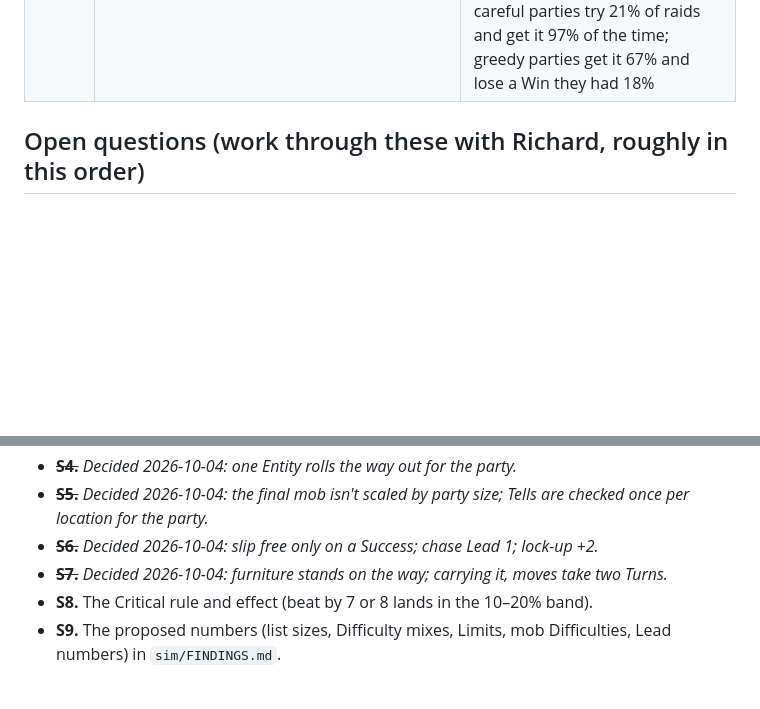
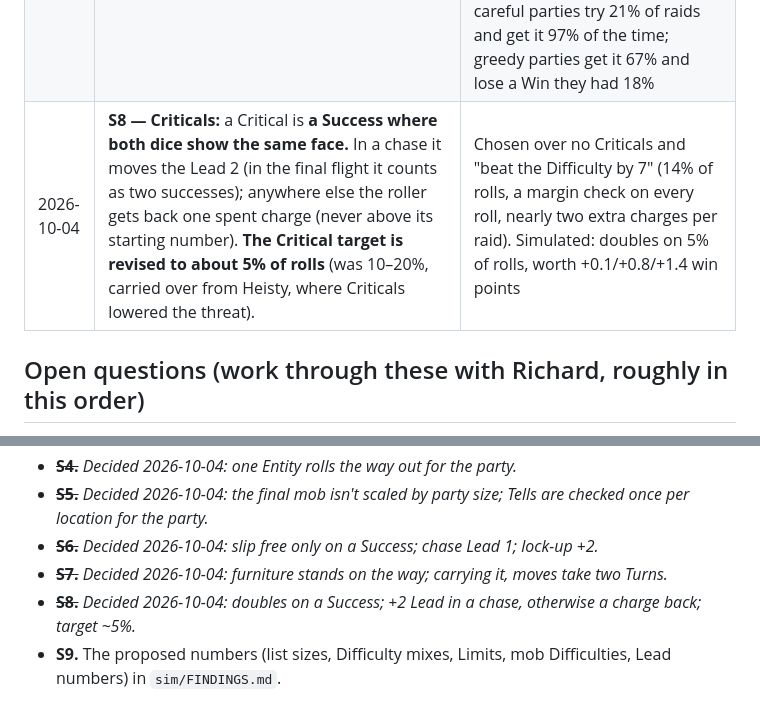
Before and after one commit to PainHog/DontGetForked, a Markdown page: docs/DESIGN.md, 2 parts joined by grey strips. Rendered like a GitHub page; blank space fills up the shorter version.

Commit message:
Record S8: Critical = Success on doubles (+2 Lead in a chase, else a charge back)
Design log, core rules draft 0.10, REVIEW.md row 8, simulator default and target.

```diff
--- a/docs/DESIGN.md
+++ b/docs/DESIGN.md
@@ -60,6 +60,7 @@ Living document. The **Pitch** is Richard's. **Decisions** are only what Richard
 | 2026-10-04 | **S5 — party size:** the final flight's mob Difficulty no longer changes with party size; **Tells are checked once per watched location for the whole party** (if one goes off, one Entity's Tell shows, +1 Suspicion). | Chosen over keeping it (a party of five was forked in 20% of Hard raids), unscaled mob alone, and capping group checks at four rollers. Supersedes the Q8g note that the mob's Difficulty would be set by party size. Simulated: Standard 82/84/84%, Hard 65/66/68% for 3/4/5 Entities. The Tell chance per check is set with the Tell content (S9) |
 | 2026-10-04 | **S6 — capture:** a captive slips free **only on a Success** (a Cost isn't enough); with it, a local chase starts at **Lead 1** and the lock-up is **2 harder** (both numbers, confirmed with the rest under S9). | Chosen over keeping it (0.09 captures per Hard raid, captives nearly always freed themselves), Lead 1 alone, and chase rolls not raising Suspicion (loses the snowball into the final flight). Simulated: 0.25 captures per Hard raid, Entities left behind 0.11 per Hard raid; rescues stay rare in simulated play |
 | 2026-10-04 | **S7 — furniture on the way:** the piece stands at one of the list's locations, behind one extra obstacle the party may take on once that location's loot is in hand (no separate trip); **while carrying furniture, every move takes two Turns.** | Extends the Q7 carrying rules. Chosen over a separate trip (careful parties almost never had time; greedy ones lost a Win in a third of raids) and adding +1 Suspicion per Turn carried. The simulator found the carrier penalties alone cost almost nothing (carriers let others roll), so the cost is now time, felt by the whole party. Simulated: careful parties try 21% of raids and get it 97% of the time; greedy parties get it 67% and lose a Win they had 18% |
+| 2026-10-04 | **S8 — Criticals:** a Critical is **a Success where both dice show the same face.** In a chase it moves the Lead 2 (in the final flight it counts as two successes); anywhere else the roller gets back one spent charge (never above its starting number). **The Critical target is revised to about 5% of rolls** (was 10–20%, carried over from Heisty, where Criticals lowered the threat). | Chosen over no Criticals and "beat the Difficulty by 7" (14% of rolls, a margin check on every roll, nearly two extra charges per raid). Simulated: doubles on 5% of rolls, worth +0.1/+0.8/+1.4 win points |
 
 ## Open questions (work through these with Richard, roughly in this order)
 1. **Engine.** *Decided 2026-10-04: a new system using step dice, with guardrails 1 and 2 (see the Decisions log).* Left for later: the second die (Q3), Difficulty numbers, bands and Criticals (simulator), the Monster die (Q4). Heisty's engine is a d6 pool with Successes on 5–6, Difficulty, an Alert track to a Limit, and Silk Points; it is fully simulated, balanced and automated in Foundry. Options include reusing it as-is, reusing its core dice with new subsystems, or a new resolution system.
@@ -106,7 +107,7 @@ Not decisions. These need Richard's call before the core rules are final:
 - ~~**S5.**~~ *Decided 2026-10-04: the final mob isn't scaled by party size; Tells are checked once per location for the party.*
 - ~~**S6.**~~ *Decided 2026-10-04: slip free only on a Success; chase Lead 1; lock-up +2.*
 - ~~**S7.**~~ *Decided 2026-10-04: furniture stands on the way; carrying it, moves take two Turns.*
-- **S8.** The Critical rule and effect (beat by 7 or 8 lands in the 10–20% band).
+- ~~**S8.**~~ *Decided 2026-10-04: doubles on a Success; +2 Lead in a chase, otherwise a charge back; target ~5%.*
 - **S9.** The proposed numbers (list sizes, Difficulty mixes, Limits, mob Difficulties, Lead numbers) in `sim/FINDINGS.md`.
 
 ## Rights note: classic monsters (not legal advice)
```
